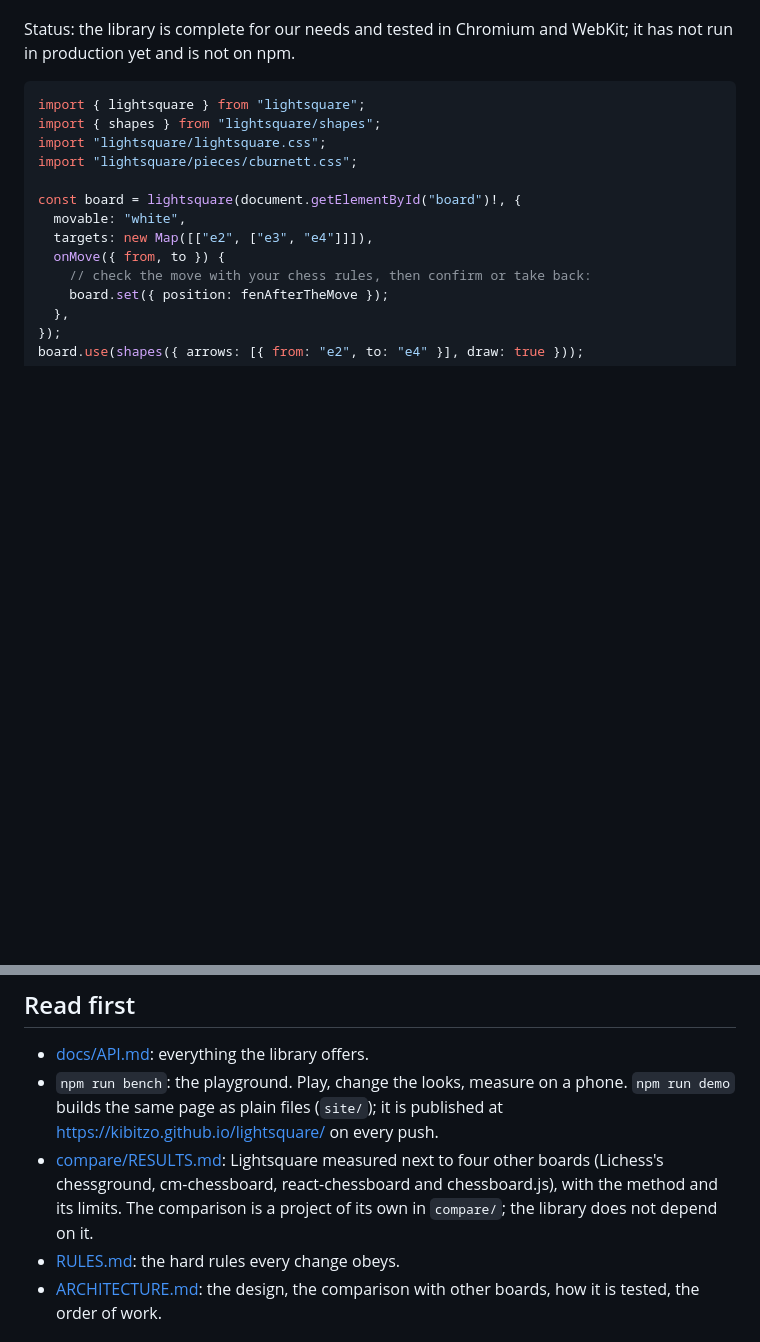
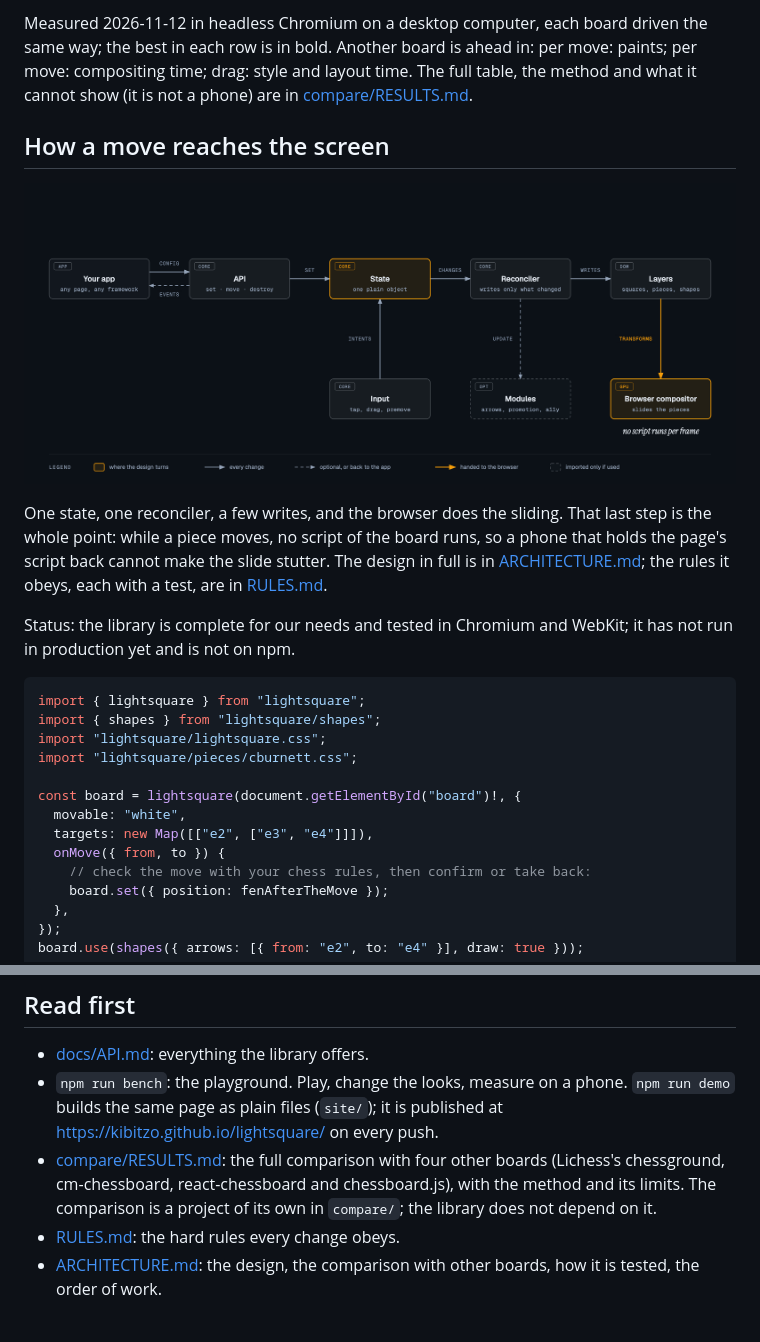
Before and after one commit to kibitzo/lightsquare, a Markdown page: README.md, 2 parts joined by grey strips. Rendered like a GitHub page; pictures changed too: docs/architecture.png (added); blank space fills up the shorter version.

```diff
--- a/README.md
+++ b/README.md
@@ -24,3 +44,19 @@ change its looks, and measure it on your own phone.
+Measured 2026-11-12 in headless Chromium on a desktop computer, each
+board driven the same way; the best in each row is in bold. Another board
+is ahead in: per move: paints; per move: compositing time; drag: style and layout time. The full table, the method and what it
+cannot show (it is not a phone) are in
+[compare/RESULTS.md](compare/RESULTS.md).
+<!-- end of comparison -->
+
+## How a move reaches the screen
+
+<p align="center"><a href="https://kibitzo.github.io/lightsquare/architecture.html"><img src="docs/architecture.png" width="100%" alt="Your app and the player's finger both change one state object. A reconciler writes only what changed into the board's layers. The browser's compositor slides the pieces: no script runs per frame. Optional modules (arrows, promotion, accessibility) join the same update."></a></p>
+
+One state, one reconciler, a few writes, and the browser does the sliding.
+That last step is the whole point: while a piece moves, no script of the
+board runs, so a phone that holds the page's script back cannot make the
+slide stutter. The design in full is in [ARCHITECTURE.md](ARCHITECTURE.md);
+the rules it obeys, each with a test, are in [RULES.md](RULES.md).
 
 Status: the library is complete for our needs and tested in Chromium and
 WebKit; it has not run in production yet and is not on npm.
@@ -56,11 +92,10 @@ page.
 - `npm run bench`: the playground. Play, change the looks, measure on a
   phone. `npm run demo` builds the same page as plain files (`site/`); it
   is published at https://kibitzo.github.io/lightsquare/ on every push.
-- [compare/RESULTS.md](compare/RESULTS.md): Lightsquare measured next to
-  four other boards (Lichess's chessground, cm-chessboard, react-chessboard
-  and chessboard.js), with the method and its limits. The
-  comparison is a project of its own in `compare/`; the library does not
-  depend on it.
+- [compare/RESULTS.md](compare/RESULTS.md): the full comparison with four
+  other boards (Lichess's chessground, cm-chessboard, react-chessboard and
+  chessboard.js), with the method and its limits. The comparison is a
+  project of its own in `compare/`; the library does not depend on it.
 - [RULES.md](RULES.md): the hard rules every change obeys.
 - [ARCHITECTURE.md](ARCHITECTURE.md): the design, the comparison with other
   boards, how it is tested, the order of work.
```
Also changed, not shown: other parts of README.md (+20 -0 lines), 7 other files.
